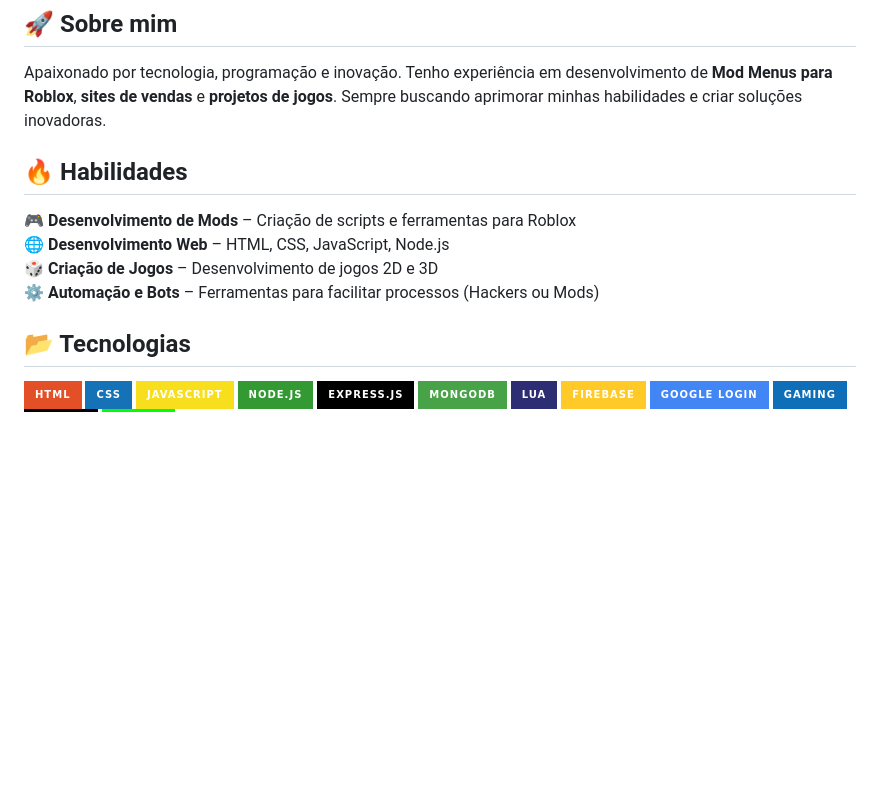
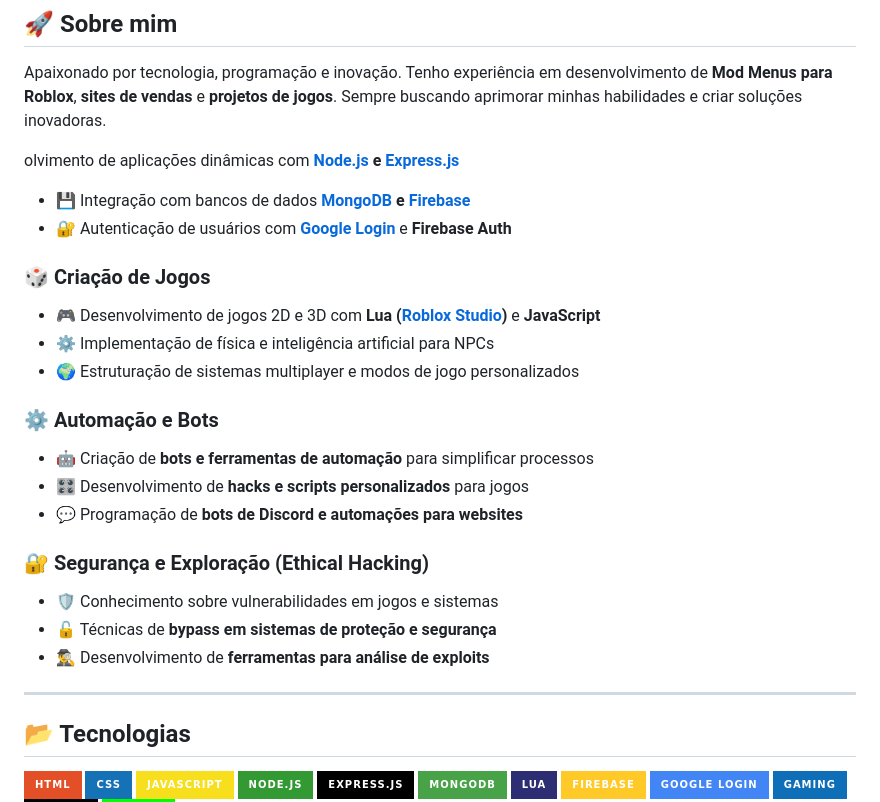
Before and after one commit to AdrainRazini/AdrainRazini, a Markdown page: README.md, the part around the change. GitHub-like rendering; badges without logos; blank space fills up the shorter version.

```diff
--- a/README.md
+++ b/README.md
@@ -7,13 +7,26 @@
 ## 🚀 Sobre mim
 Apaixonado por tecnologia, programação e inovação. Tenho experiência em desenvolvimento de **Mod Menus para Roblox**, **sites de vendas** e **projetos de jogos**. Sempre buscando aprimorar minhas habilidades e criar soluções inovadoras.
 
-## 🔥 Habilidades
+olvimento de aplicações dinâmicas com **[Node.js](https://nodejs.org/) e [Express.js](https://expressjs.com/)**
+- 💾 Integração com bancos de dados **[MongoDB](https://www.mongodb.com/) e [Firebase](https://firebase.google.com/)**
+- 🔐 Autenticação de usuários com **[Google Login](https://developers.google.com/identity)** e **Firebase Auth**
 
-🎮 **Desenvolvimento de Mods** – Criação de scripts e ferramentas para Roblox
-🌐 **Desenvolvimento Web** – HTML, CSS, JavaScript, Node.js
-🎲 **Criação de Jogos** – Desenvolvimento de jogos 2D e 3D
-⚙️ **Automação e Bots** – Ferramentas para facilitar processos (Hackers ou Mods)
+### 🎲 Criação de Jogos
+- 🎮 Desenvolvimento de jogos 2D e 3D com **Lua ([Roblox Studio](https://developer.roblox.com/))** e **JavaScript**
+- ⚙️ Implementação de física e inteligência artificial para NPCs
+- 🌍 Estruturação de sistemas multiplayer e modos de jogo personalizados
 
+### ⚙️ Automação e Bots
+- 🤖 Criação de **bots e ferramentas de automação** para simplificar processos
+- 🎛️ Desenvolvimento de **hacks e scripts personalizados** para jogos
+- 💬 Programação de **bots de Discord e automações para websites**
+
+### 🔐 Segurança e Exploração (Ethical Hacking)
+- 🛡️ Conhecimento sobre vulnerabilidades em jogos e sistemas
+- 🔓 Técnicas de **bypass em sistemas de proteção e segurança**
+- 🕵️‍♂️ Desenvolvimento de **ferramentas para análise de exploits**
+
+---
 ## 📂 Tecnologias
 
 <div align="left">
```
